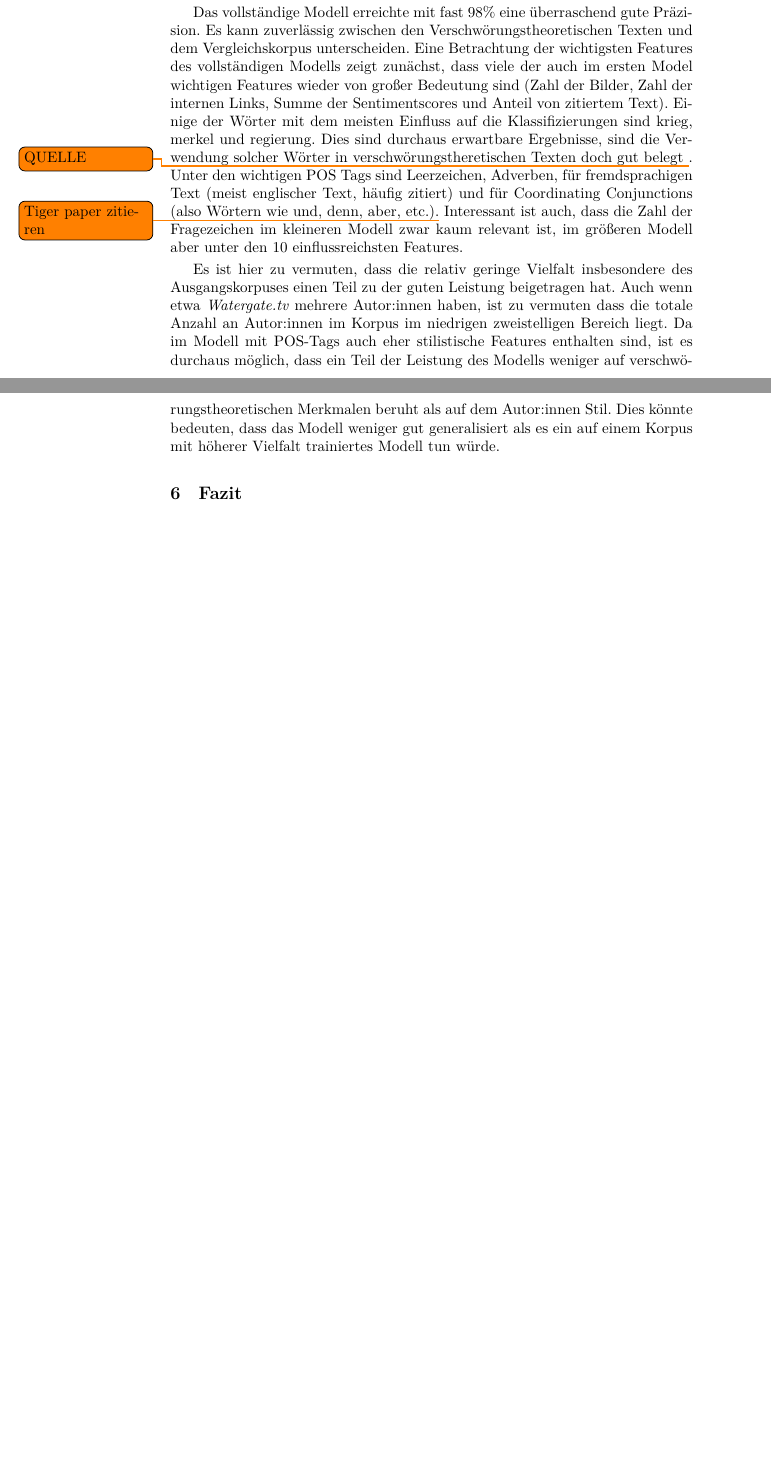
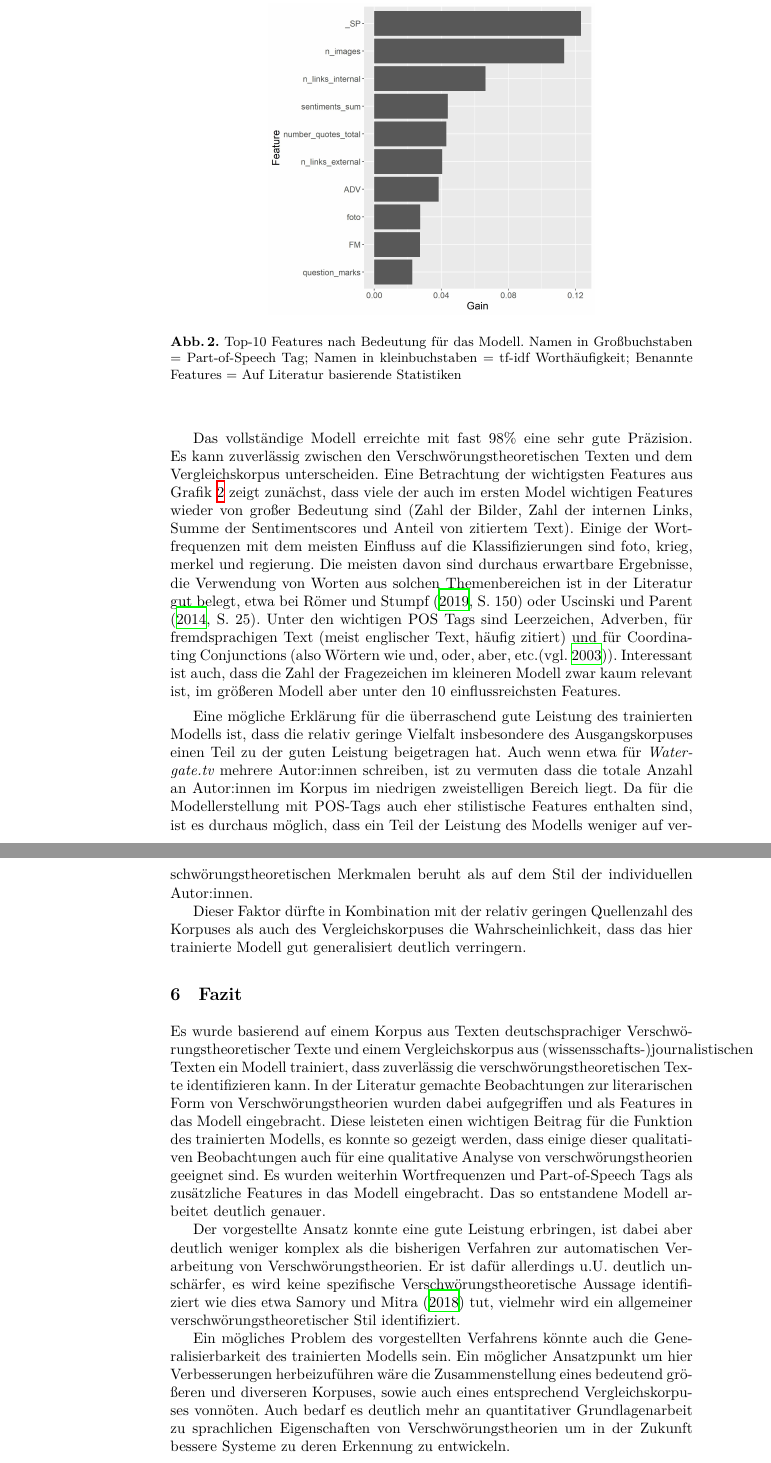
Before and after one commit to davidfuhry/bsc_thesis, a LaTeX thesis (report/Thesis.tex, which reads report/content/ergebnisse.tex, report/content/fazit.tex): two parts of pages 16 and 17 of 17 before the commit and two parts of pages 17 and 18 of 18 after it, joined at a grey line, cut at the place of the change, the shorter picture padded with empty space. Compiled offline with XeLaTeX.

Commit message:
Fazit added

```diff
--- a/report/content/ergebnisse.tex
+++ b/report/content/ergebnisse.tex
@@ -16,17 +16,26 @@ Die meisten anderen Features lieferten dem Modell einen mittelgroßen Informatio
 Eine Erklärung für letztere könnte dabei aber auch schlicht sein, dass herkömmliche Medien inzwischen solche Medien auch häufiger einbinden und in diesem stilistischen Merkmal sich den Verschwörungstheorien angenähert haben.
 
-Es bleibt anzumerken, dass Verfahren des Maschinellen Lernenes wie hier Gradientenboosting komplexe Systeme sind und selbst in einem Fall indem der Einfluss der einzelnen Features auf das Modell abgeschätzt werden kann wie hier, die Interpretation solcher Ergebnisse immer schwierig und zu einem gewissen Teil spekulativ ist.
+Es bleibt anzumerken, dass Verfahren des Maschinellen Lernenes, wie hier Gradientenboosting, komplexe Systeme sind und selbst wenn wie hier der Einfluss einzelner Features auf das Modell abgeschätzt werden kann, die Interpretation solcher Ergebnisse immer schwierig und zu einem gewissen Teil spekulativ ist.
 
+\begin{figure}[h]
+    \centering
+    \includegraphics[scale=0.45]{graphics/top_10_features.jpg}
+    \caption{Top-10 Features nach Bedeutung für das Modell. Namen in Großbuchstaben = Part-of-Speech Tag; Namen in kleinbuchstaben = tf-idf Worthäufigkeit; Benannte Features = Auf Literatur basierende Statistiken}
+    \label{top-features}
+\end{figure}
 
-Das vollständige Modell erreichte mit fast 98\% eine überraschend gute Präzision.
+\FloatBarrier
+
+Das vollständige Modell erreichte mit fast 98\% eine sehr gute Präzision.
 Es kann zuverlässig zwischen den Verschwörungstheoretischen Texten und dem Vergleichskorpus unterscheiden.
-Eine Betrachtung der wichtigsten Features des vollständigen Modells zeigt zunächst, dass viele der auch im ersten Model wichtigen Features wieder von großer Bedeutung sind (Zahl der Bilder, Zahl der internen Links, Summe der Sentimentscores und Anteil von zitiertem Text).
-Einige der Wörter mit dem meisten Einfluss auf die Klassifizierungen sind krieg, merkel und regierung.
-Dies sind durchaus erwartbare Ergebnisse, sind die Verwendung solcher Wörter in verschwörungstheretischen Texten doch gut belegt \todo{QUELLE}.
-Unter den wichtigen POS Tags sind Leerzeichen, Adverben, für fremdsprachigen Text (meist englischer Text, häufig zitiert) und für Coordinating Conjunctions (also Wörtern wie und, denn, aber, etc.).\todo{Tiger paper zitieren}
+Eine Betrachtung der wichtigsten Features aus Grafik \ref{top-features} zeigt zunächst, dass viele der auch im ersten Model wichtigen Features wieder von großer Bedeutung sind (Zahl der Bilder, Zahl der internen Links, Summe der Sentimentscores und Anteil von zitiertem Text).
+Einige der Wortfrequenzen mit dem meisten Einfluss auf die Klassifizierungen sind foto, krieg, merkel und regierung.
+Die meisten davon sind durchaus erwartbare Ergebnisse, die Verwendung von Worten aus solchen Themenbereichen ist in der Literatur gut belegt, etwa bei \textcite[150]{stumpf_2019} oder \textcite[25]{uscinski_2014}.
+Unter den wichtigen POS Tags sind Leerzeichen, Adverben, für fremdsprachigen Text (meist englischer Text, häufig zitiert) und für Coordinating Conjunctions (also Wörtern wie und, oder, aber, etc.\parencite*[vgl.][]{smith_2003}).
 Interessant ist auch, dass die Zahl der Fragezeichen im kleineren Modell zwar kaum relevant ist, im größeren Modell aber unter den 10 einflussreichsten Features.
 
-Es ist hier zu vermuten, dass die relativ geringe Vielfalt insbesondere des Ausgangskorpuses einen Teil zu der guten Leistung beigetragen hat.
-Auch wenn etwa \textit{Watergate.tv} mehrere Autor:innen haben, ist zu vermuten dass die totale Anzahl an Autor:innen im Korpus im niedrigen zweistelligen Bereich liegt.
-Da im Modell mit POS-Tags auch eher stilistische Features enthalten sind, ist es durchaus möglich, dass ein Teil der Leistung des Modells weniger auf verschwörungstheoretischen Merkmalen beruht als auf dem Autor:innen Stil.
-Dies könnte bedeuten, dass das Modell weniger gut generalisiert als es ein auf einem Korpus mit höherer Vielfalt trainiertes Modell tun würde.
+Eine mögliche Erklärung für die überraschend gute Leistung des trainierten Modells ist, dass die relativ geringe Vielfalt insbesondere des Ausgangskorpuses einen Teil zu der guten Leistung beigetragen hat.
+Auch wenn etwa für \textit{Watergate.tv} mehrere Autor:innen schreiben, ist zu vermuten dass die totale Anzahl an Autor:innen im Korpus im niedrigen zweistelligen Bereich liegt.
+Da für die Modellerstellung mit POS-Tags auch eher stilistische Features enthalten sind, ist es durchaus möglich, dass ein Teil der Leistung des Modells weniger auf verschwörungstheoretischen Merkmalen beruht als auf dem Stil der individuellen Autor:innen.
+
+Dieser Faktor dürfte in Kombination mit der relativ geringen Quellenzahl des Korpuses als auch des Vergleichskorpuses die Wahrscheinlichkeit, dass das hier trainierte Modell gut generalisiert deutlich verringern.
--- a/report/content/fazit.tex
+++ b/report/content/fazit.tex
@@ -1,3 +1,14 @@
 \section{Fazit}
 
-% Rückgriff auf die Vorgestellten automatischen Ansätze
+Es wurde basierend auf einem Korpus aus Texten deutschsprachiger Verschwörungstheoretischer Texte und einem Vergleichskorpus aus (wissensschafts-)journalistischen Texten ein Modell trainiert, dass zuverlässig die verschwörungstheoretischen Texte identifizieren kann.
+In der Literatur gemachte Beobachtungen zur literarischen Form von Verschwörungstheorien wurden dabei aufgegriffen und als Features in das Modell eingebracht.
+Diese leisteten einen wichtigen Beitrag für die Funktion des trainierten Modells, es konnte so gezeigt werden, dass einige dieser qualitativen Beobachtungen auch für eine qualitative Analyse von verschwörungstheorien geeignet sind.
+Es wurden weiterhin Wortfrequenzen und Part-of-Speech Tags als zusätzliche Features in das Modell eingebracht.
+Das so entstandene Modell arbeitet deutlich genauer.
+
+Der vorgestellte Ansatz konnte eine gute Leistung erbringen, ist dabei aber deutlich weniger komplex als die bisherigen Verfahren zur automatischen Verarbeitung von Verschwörungstheorien.
+Er ist dafür allerdings u.U. deutlich unschärfer, es wird keine spezifische Verschwörungstheoretische Aussage identifiziert wie dies etwa \textcite[]{samory_2018} tut, vielmehr wird ein allgemeiner verschwörungstheoretischer Stil identifiziert.
+
+Ein mögliches Problem des vorgestellten Verfahrens könnte auch die Generalisierbarkeit des trainierten Modells sein.
+Ein möglicher Ansatzpunkt um hier Verbesserungen herbeizuführen wäre die Zusammenstellung eines bedeutend größeren und diverseren Korpuses, sowie auch eines entsprechend Vergleichskorpuses vonnöten.
+Auch bedarf es deutlich mehr an quantitativer Grundlagenarbeit zu sprachlichen Eigenschaften von Verschwörungstheorien um in der Zukunft bessere Systeme zu deren Erkennung zu entwickeln.
```
Also changed, not shown: report/thesis-literature.bib (+8 -0 lines), report/Thesis.pdf, report/graphics/top_10_features.jpg (added), report/content/ergebnisse.tex (4 more changed lines), 2 other files.
